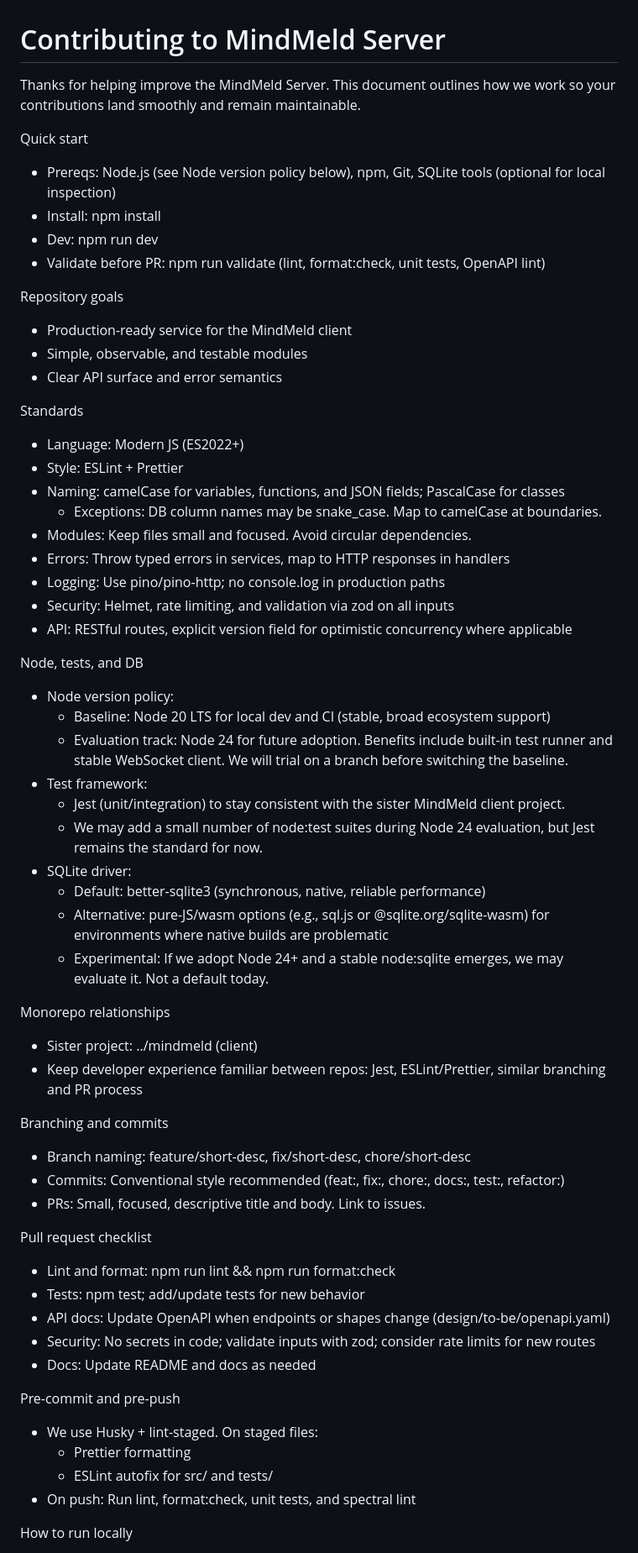
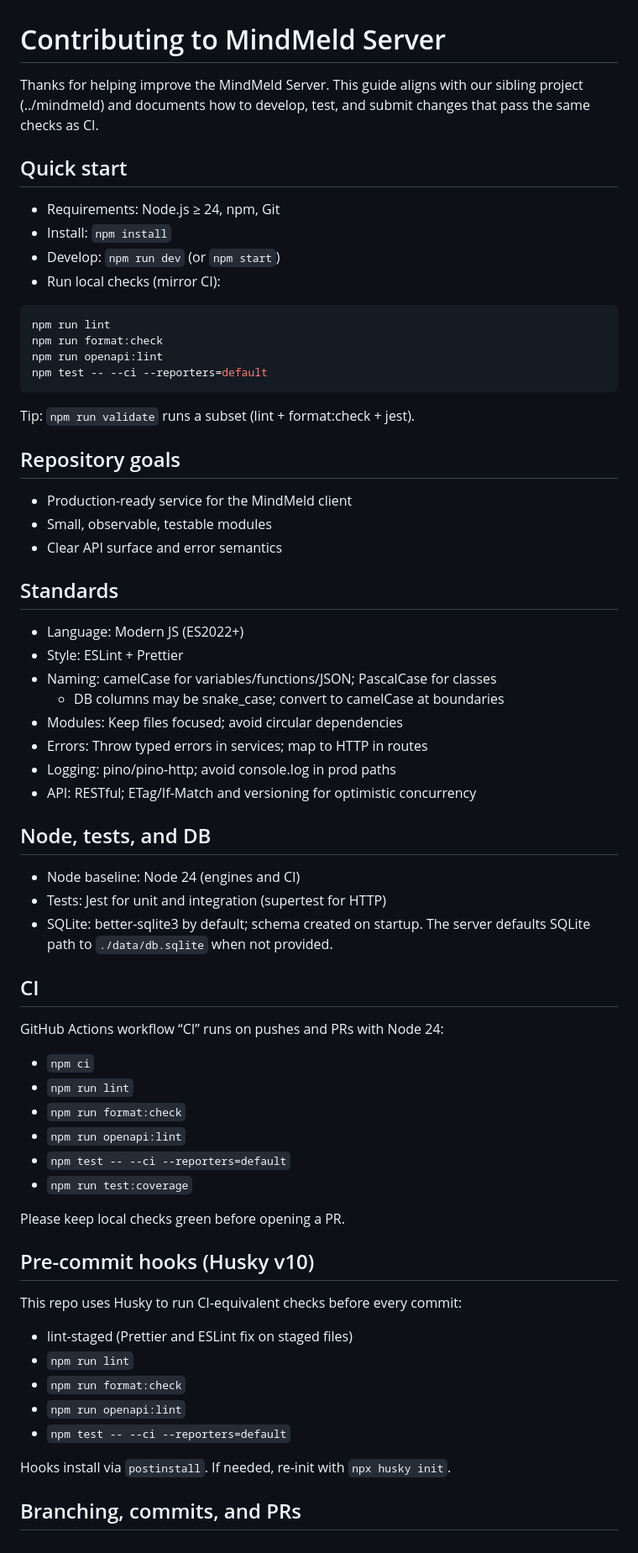
Before and after one commit to maudlin/mindmeld-server, a Markdown page: CONTRIBUTING.md, the part around the change printed below. Shown: that part at 84% size. Drawn GitHub-style.

Commit message:
docs(contributing): align with Node 24 baseline, CI parity, Husky v10 pre-commit, and PR/branch rules

````diff
--- a/CONTRIBUTING.md
+++ b/CONTRIBUTING.md
@@ -1,70 +1,70 @@
 # Contributing to MindMeld Server
 
-Thanks for helping improve the MindMeld Server. This document outlines how we work so your contributions land smoothly and remain maintainable.
+Thanks for helping improve the MindMeld Server. This guide aligns with our sibling project (../mindmeld) and documents how to develop, test, and submit changes that pass the same checks as CI.
 
-Quick start
+## Quick start
 
-- Prereqs: Node.js (see Node version policy below), npm, Git, SQLite tools (optional for local inspection)
-- Install: npm install
-- Dev: npm run dev
-- Validate before PR: npm run validate (lint, format:check, unit tests, OpenAPI lint)
+- Requirements: Node.js ≥ 24, npm, Git
+- Install: `npm install`
+- Develop: `npm run dev` (or `npm start`)
+- Run local checks (mirror CI):
 
-Repository goals
+```bash
+npm run lint
+npm run format:check
+npm run openapi:lint
+npm test -- --ci --reporters=default
+```
+
+Tip: `npm run validate` runs a subset (lint + format:check + jest).
+
+## Repository goals
 
 - Production-ready service for the MindMeld client
-- Simple, observable, and testable modules
+- Small, observable, testable modules
 - Clear API surface and error semantics
 
-Standards
+## Standards
 
 - Language: Modern JS (ES2022+)
 - Style: ESLint + Prettier
-- Naming: camelCase for variables, functions, and JSON fields; PascalCase for classes
-  - Exceptions: DB column names may be snake_case. Map to camelCase at boundaries.
-- Modules: Keep files small and focused. Avoid circular dependencies.
-- Errors: Throw typed errors in services, map to HTTP responses in handlers
-- Logging: Use pino/pino-http; no console.log in production paths
-- Security: Helmet, rate limiting, and validation via zod on all inputs
-- API: RESTful routes, explicit version field for optimistic concurrency where applicable
+- Naming: camelCase for variables/functions/JSON; PascalCase for classes
+  - DB columns may be snake_case; convert to camelCase at boundaries
+- Modules: Keep files focused; avoid circular dependencies
+- Errors: Throw typed errors in services; map to HTTP in routes
+- Logging: pino/pino-http; avoid console.log in prod paths
+- API: RESTful; ETag/If-Match and versioning for optimistic concurrency
 
-Node, tests, and DB
+## Node, tests, and DB
 
-- Node version policy:
-  - Baseline: Node 20 LTS for local dev and CI (stable, broad ecosystem support)
-  - Evaluation track: Node 24 for future adoption. Benefits include built-in test runner and stable WebSocket client. We will trial on a branch before switching the baseline.
-- Test framework:
-  - Jest (unit/integration) to stay consistent with the sister MindMeld client project.
-  - We may add a small number of node:test suites during Node 24 evaluation, but Jest remains the standard for now.
-- SQLite driver:
-  - Default: better-sqlite3 (synchronous, native, reliable performance)
-  - Alternative: pure-JS/wasm options (e.g., sql.js or @sqlite.org/sqlite-wasm) for environments where native builds are problematic
-  - Experimental: If we adopt Node 24+ and a stable node:sqlite emerges, we may evaluate it. Not a default today.
+- Node baseline: Node 24 (engines and CI)
+- Tests: Jest for unit and integration (supertest for HTTP)
+- SQLite: better-sqlite3 by default; schema created on startup. The server defaults SQLite path to `./data/db.sqlite` when not provided.
 
-Monorepo relationships
+## CI
 
-- Sister project: ../mindmeld (client)
-- Keep developer experience familiar between repos: Jest, ESLint/Prettier, similar branching and PR process
+GitHub Actions workflow “CI” runs on pushes and PRs with Node 24:
 
-Branching and commits
+- `npm ci`
+- `npm run lint`
+- `npm run format:check`
+- `npm run openapi:lint`
+- `npm test -- --ci --reporters=default`
+- `npm run test:coverage`
 
-- Branch naming: feature/short-desc, fix/short-desc, chore/short-desc
-- Commits: Conventional style recommended (feat:, fix:, chore:, docs:, test:, refactor:)
-- PRs: Small, focused, descriptive title and body. Link to issues.
+Please keep local checks green before opening a PR.
 
-Pull request checklist
+## Pre-commit hooks (Husky v10)
 
-- Lint and format: npm run lint && npm run format:check
-- Tests: npm test; add/update tests for new behavior
-- API docs: Update OpenAPI when endpoints or shapes change (design/to-be/openapi.yaml)
-- Security: No secrets in code; validate inputs with zod; consider rate limits for new routes
-- Docs: Update README and docs as needed
+This repo uses Husky to run CI‑equivalent checks before every commit:
 
-Pre-commit and pre-push
+- lint-staged (Prettier and ESLint fix on staged files)
+- `npm run lint`
+- `npm run format:check`
+- `npm run openapi:lint`
+- `npm test -- --ci --reporters=default`
 
-- We use Husky + lint-staged. On staged files:
-  - Prettier formatting
-  - ESLint autofix for src/ and tests/
-- On push: Run lint, format:check, unit tests, and spectral lint
+Hooks install via `postinstall`. If needed, re-init with `npx husky init`.
 
-How to run locally
+## Branching, commits, and PRs
 
````
Also changed, not shown: other parts of CONTRIBUTING.md (+28 -30 lines).
